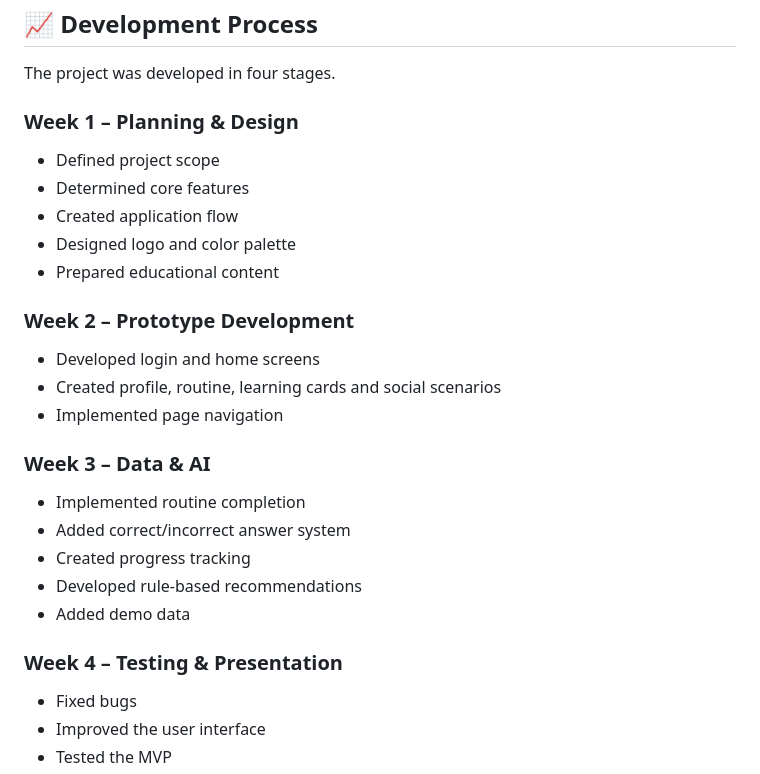
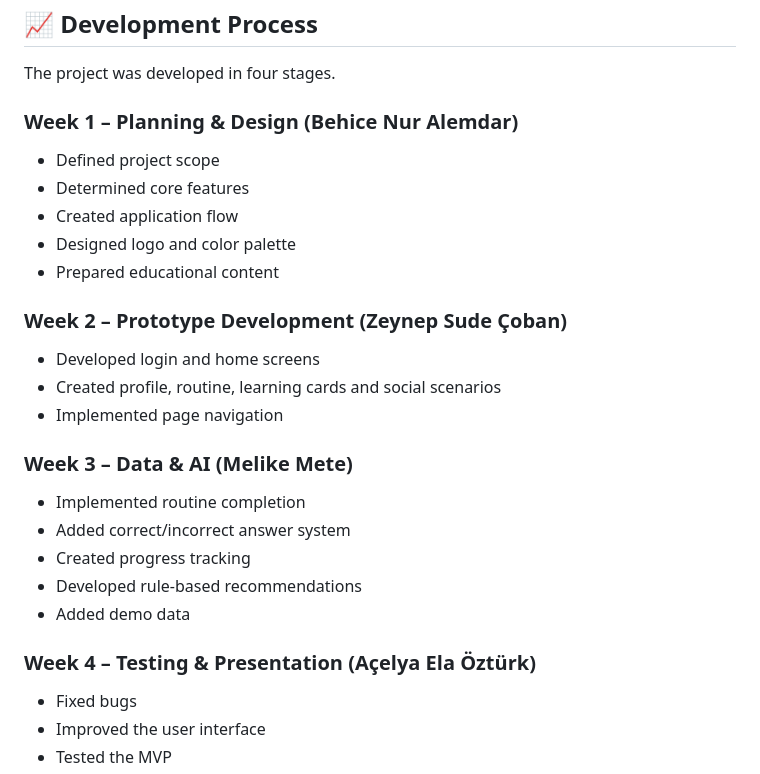
Before and after one commit to melikemetee/brAInly, a Markdown page: README.md, the part around the change. GitHub-like rendering.

```diff
--- a/README.md
+++ b/README.md
@@ -183,7 +183,7 @@ This project was collaboratively developed by:
 
 The project was developed in four stages.
 
-### Week 1 – Planning & Design
+### Week 1 – Planning & Design (Behice Nur Alemdar)
 
 * Defined project scope
 * Determined core features
@@ -191,13 +191,13 @@ The project was developed in four stages.
 * Designed logo and color palette
 * Prepared educational content
 
-### Week 2 – Prototype Development
+### Week 2 – Prototype Development (Zeynep Sude Çoban)
 
 * Developed login and home screens
 * Created profile, routine, learning cards and social scenarios
 * Implemented page navigation
 
-### Week 3 – Data & AI
+### Week 3 – Data & AI (Melike Mete)
 
 * Implemented routine completion
 * Added correct/incorrect answer system
@@ -205,7 +205,7 @@ The project was developed in four stages.
 * Developed rule-based recommendations
 * Added demo data
 
-### Week 4 – Testing & Presentation
+### Week 4 – Testing & Presentation (Açelya Ela Öztürk)
 
 * Fixed bugs
 * Improved the user interface
```
